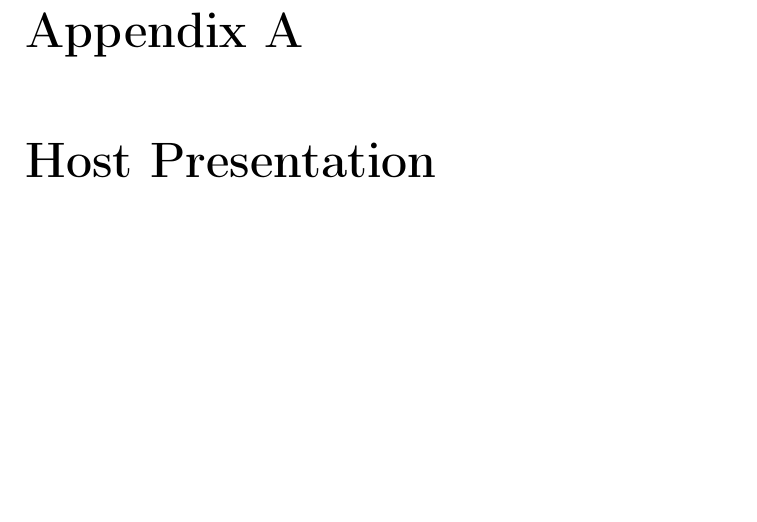
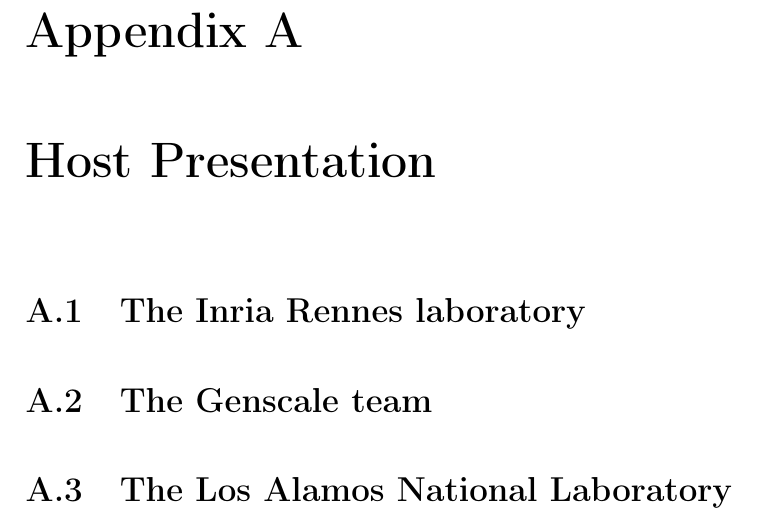
Before and after one commit to randonov/Internship_report_M1, a LaTeX document (main.tex, which reads A1_HostPresentation.tex): part of page 13 of 14, cut so that both start at the same text, the shorter picture padded with empty space. Compiled offline with pdfLaTeX.

Commit message:
Add general sections

```diff
--- a/A1_HostPresentation.tex
+++ b/A1_HostPresentation.tex
@@ -1,4 +1,10 @@
 % !TEX root = main.tex
 \chapter{Host Presentation}
 
+\section{The Inria Rennes laboratory}
+
+\section{The Genscale team}
+
+\section{The Los Alamos National Laboratory}
+
 \newpage
```
